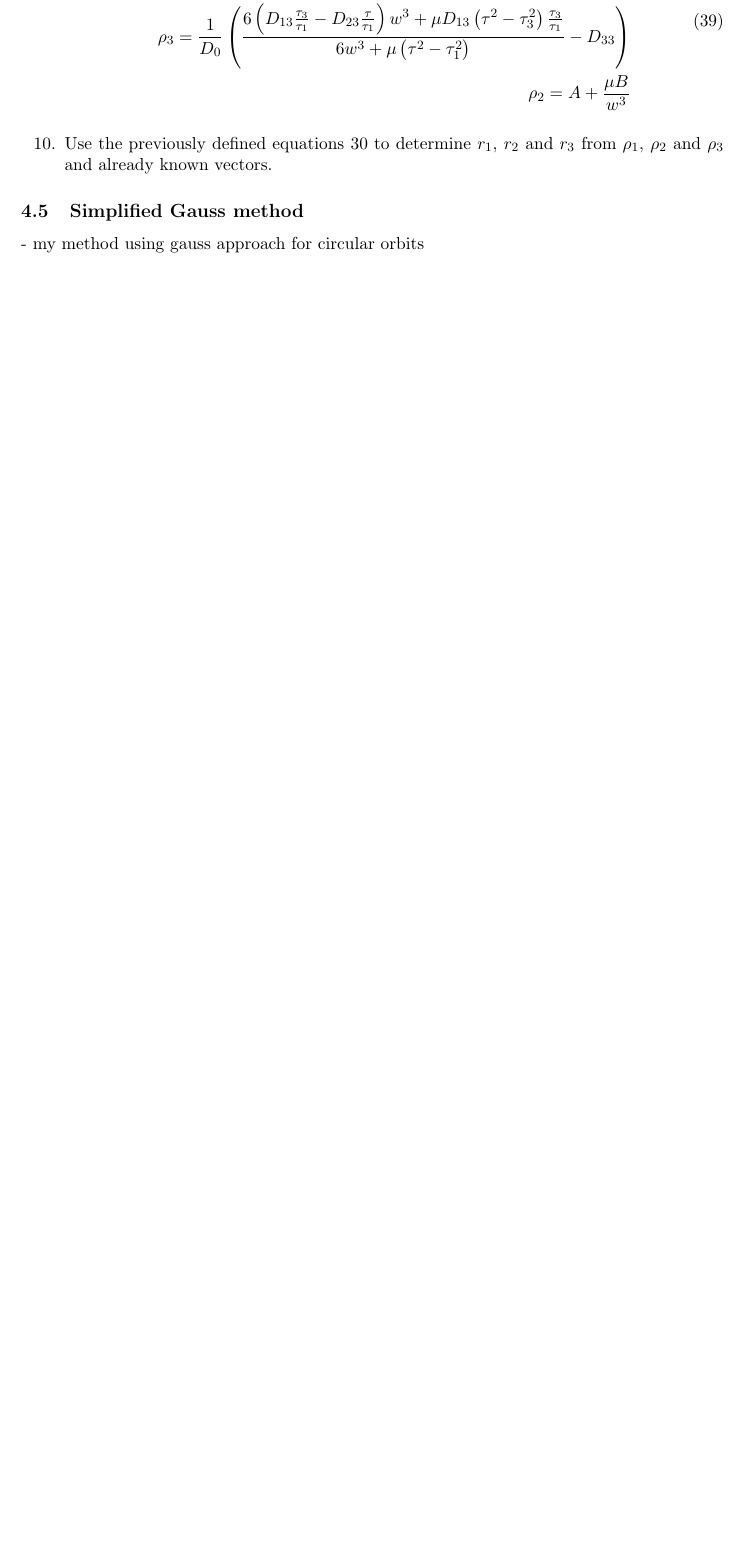
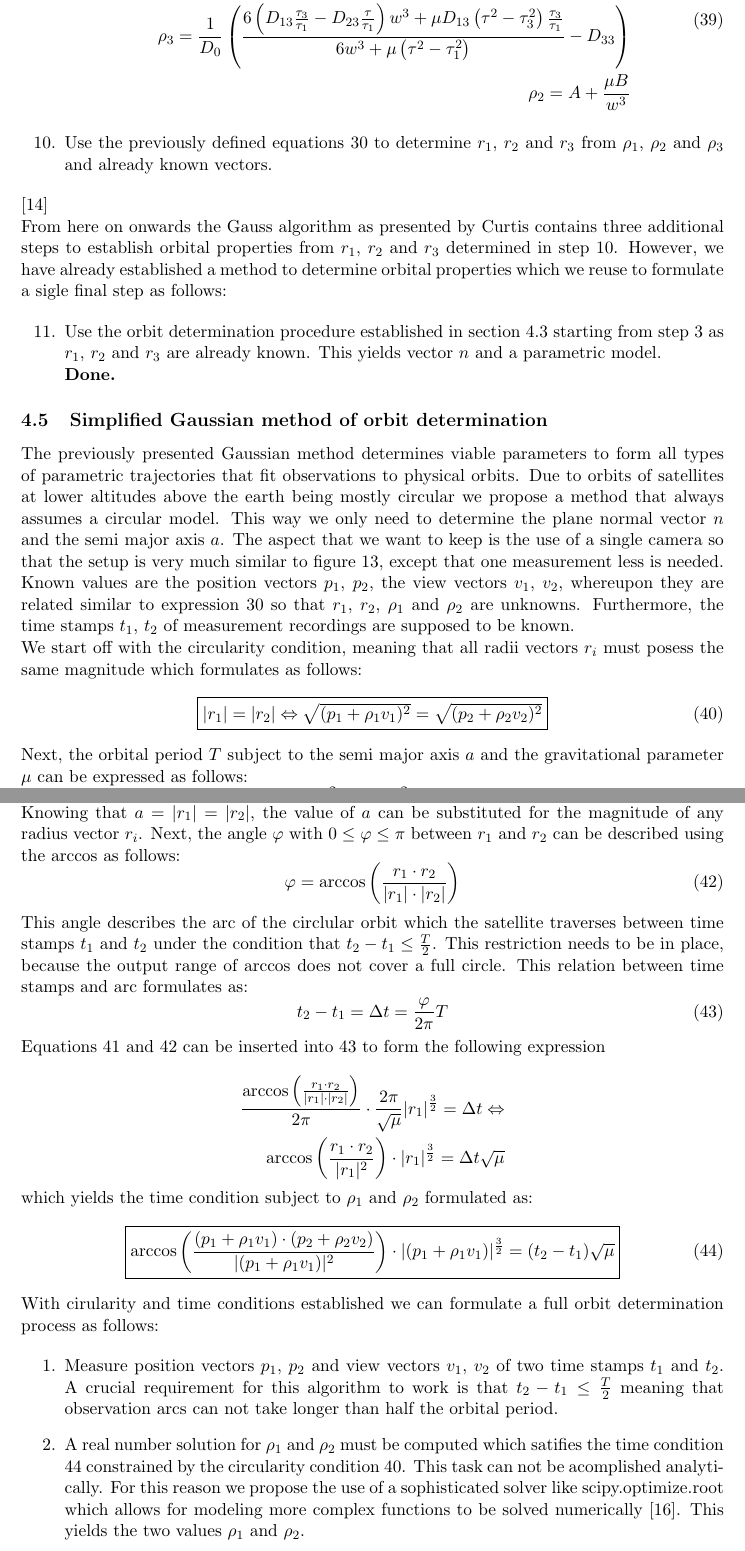
Before and after one commit to stonkchonk/satellite-trajectories, a LaTeX thesis (thesis/preliminary.tex): part of page 17 of 18 before the commit and two parts of pages 17 and 18 of 20 after it, the two joined at a grey line, cut so that both start at the same text, the shorter picture padded with empty space. Compiled offline with pdfLaTeX.

Commit message:
preliminary done content wise

```diff
--- a/thesis/preliminary.tex
+++ b/thesis/preliminary.tex
@@ -637,10 +637,26 @@
 		\end{equation}
 
 		\item Use the previously defined equations \ref{gauss_algo_r_vectors} to determine $r_1$, $r_2$ and $r_3$ from $\rho_1$, $\rho_2$ and $\rho_3$ and already known vectors.
+	\end{enumerate}
+	\cite{curtis_gauss_algo}
+	\newline
+	From here on onwards the Gauss algorithm as presented by Curtis contains three additional steps to establish orbital properties from $r_1$, $r_2$ and $r_3$ determined in step 10. However, we have already established a method to determine orbital properties which we reuse to formulate a sigle final step as follows:
 
+	\begin{enumerate}
+		\setcounter{enumi}{10}
+		\item Use the orbit determination procedure established in section \ref{sec:orbit_two_cameras} starting from step 3 as $r_1$, $r_2$ and $r_3$ are already known. This yields vector $n$ and a parametric model.\newline
+		\textbf{Done.}
 	\end{enumerate}
 
 
 
-	\subsection{Simplified Gauss method}
-	- my method using gauss approach for circular orbits
+	\subsection{Simplified Gaussian method of orbit determination}
+	The previously presented Gaussian method determines viable parameters to form all types of parametric trajectories that fit observations to physical orbits. Due to orbits of satellites at lower altitudes above the earth being mostly circular we propose a method that always assumes a circular model. This way we only need to determine the plane normal vector $n$ and the semi major axis $a$. The aspect that we want to keep is the use of a single camera so that the setup is very much similar to figure \ref{fig:gauss_algo_idea}, except that one measurement less is needed. Known values are the position vectors $p_1$, $p_2$, the view vectors $v_1$, $v_2$, whereupon they are related similar to expression \ref{gauss_algo_r_vectors} so that $r_1$, $r_2$, $\rho_1$ and $\rho_2$ are unknowns. Furthermore, the time stamps $t_1$, $t_2$ of measurement recordings are supposed to be known.\newline
+	We start off with the circularity condition, meaning that all radii vectors $r_i$ must posess the same magnitude which formulates as follows:
+	\begin{equation}
+		\label{circle_gauss_circle_condition}
+		\boxed{|r_1|=|r_2|\Leftrightarrow \sqrt{(p_1+\rho_1v_1)^2}=\sqrt{(p_2+\rho_2v_2)^2}}
+	\end{equation}
+	\noindent
+	Next, the orbital period $T$ subject to the semi major axis $a$ and the gravitational parameter $\mu$ can be expressed as follows:
+	\begin{equation}
@@ -646,0 +666,35 @@
+	\cite{elliptical_orbits}\newline
+	Knowing that $a=|r_1|=|r_2|$, the value of $a$ can be substituted for the magnitude of any radius vector $r_i$. Next, the angle $\varphi$ with $0 \leq \varphi \leq \pi$ between $r_1$ and $r_2$ can be described using the $\arccos$ as follows:
+	\begin{equation}
+		\label{circle_gauss_phi}
+		\varphi = \arccos\left(\frac{r_1\cdot r_2}{|r_1|\cdot|r_2|}\right)
+	\end{equation}
+	\noindent
+	This angle describes the arc of the circlular orbit which the satellite traverses between time stamps $t_1$ and $t_2$ under the condition that $t_2 - t_1 \leq \frac{T}{2}$. This restriction needs to be in place, because the output range of $\arccos$ does not cover a full circle. This relation between time stamps and arc formulates as:
+	\begin{equation}
+		\label{circle_gauss_delta_t}
+		t_2 - t_1 = \Delta t=\frac{\varphi}{2\pi}T
+	\end{equation}
+	\noindent
+	Equations \ref{circle_gauss_period} and \ref{circle_gauss_phi} can be inserted into $\ref{circle_gauss_delta_t}$ to form the following expression
+
+	\begin{equation*}
+		\begin{aligned}
+			\frac{\arccos\left(\frac{r_1\cdot r_2}{|r_1|\cdot|r_2|}\right)}{2\pi}\cdot
+			\frac{2\pi}{\sqrt{\mu}}|r_1|^{\frac{3}{2}}=
+			\Delta t \Leftrightarrow \\
+			\arccos\left(\frac{r_1\cdot r_2}{|r_1|^2}\right)\cdot|r_1|^{\frac{3}{2}}=\Delta t\sqrt{\mu}
+		\end{aligned}
+	\end{equation*}
+	which yields the time condition subject to $\rho_1$ and $\rho_2$ formulated as:
+	\begin{equation}
+		\label{circle_gauss_time_condition}
+		\boxed{\arccos\left(\frac{(p_1+\rho_1v_1)\cdot (p_2+\rho_2v_2)}{|(p_1+\rho_1v_1)|^2}\right)\cdot|(p_1+\rho_1v_1)|^{\frac{3}{2}}=(t_2-t_1)\sqrt{\mu}}
+	\end{equation}
+	\noindent
+	With cirularity and time conditions established we can formulate a full orbit determination process as follows:
+
+	\begin{enumerate}
+		\item Measure position vectors $p_1$, $p_2$ and view vectors $v_1$, $v_2$ of two time stamps $t_1$ and $t_2$. A crucial requirement for this algorithm to work is that $t_2 - t_1 \leq \frac{T}{2}$ meaning that observation arcs can not take longer than half the orbital period.
+		\item A real number solution for $\rho_1$ and $\rho_2$ must be computed which satifies the time condition \ref{circle_gauss_time_condition} constrained by the circularity condition \ref{circle_gauss_circle_condition}. This task can not be acomplished analytically. For this reason we propose the use of a sophisticated solver like scipy.optimize.root which allows for modeling more complex functions to be solved numerically \cite{scipy_roots}. This yields the two values $\rho_1$ and $\rho_2$.
+		\item Calculate $r_1$ and $r_2$ using expressions \ref{gauss_algo_r_vectors}. Obtain the plane normal vector $n$ using equation \ref{normal_plane}. The semi major axis $a$ equates radii vector magnitudes $a=|r_1|=|r_2|$.\newline
```
Also changed, not shown: thesis/preliminary.tex (23 more changed lines).
